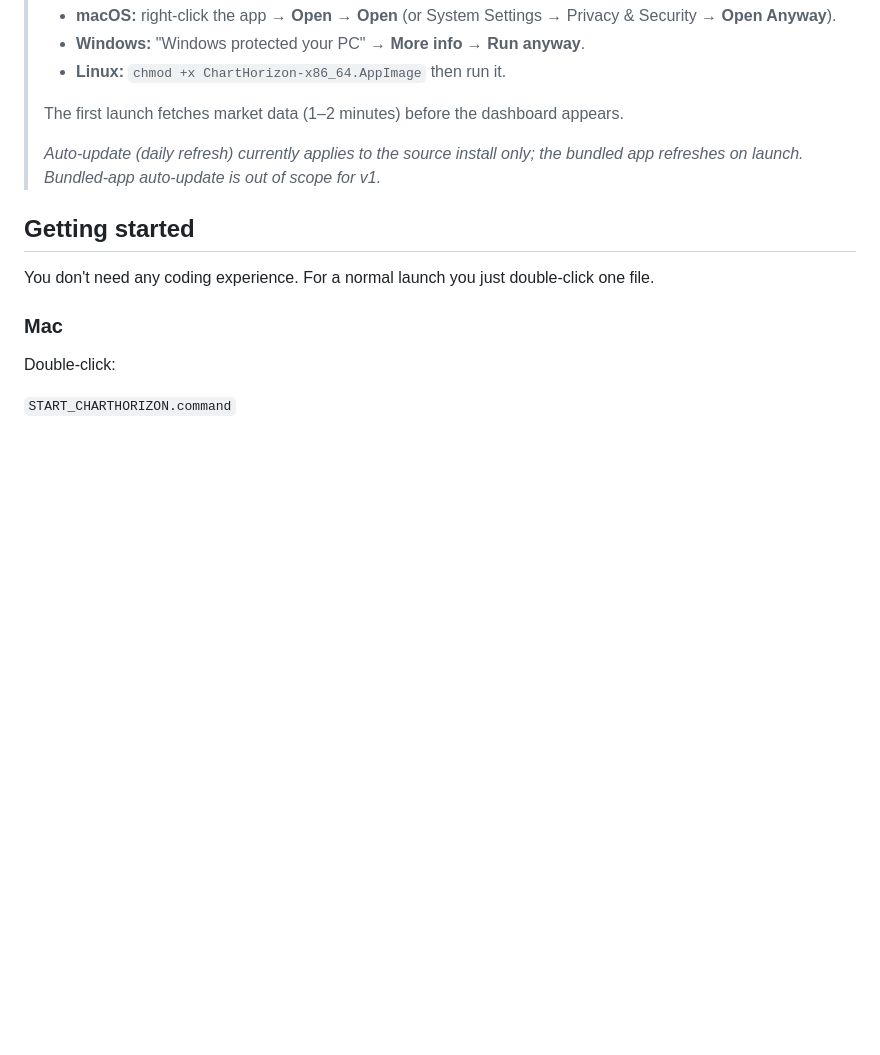
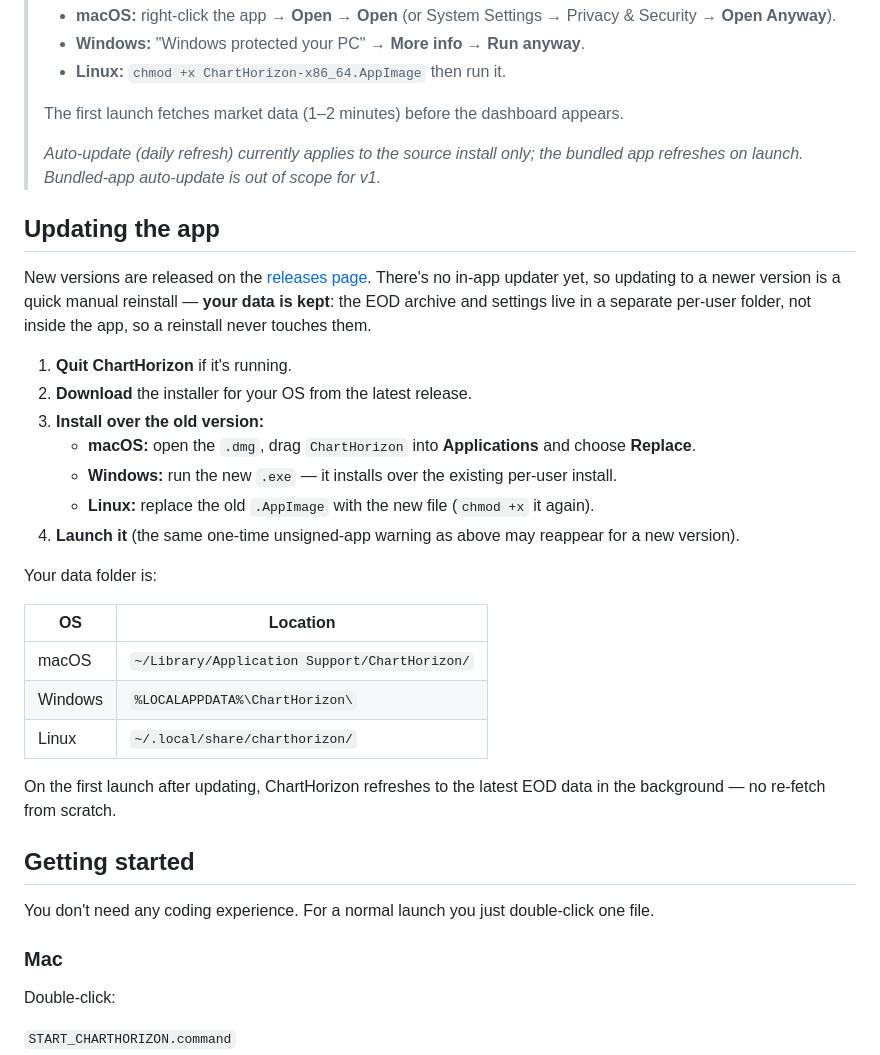
Before and after one commit to ChartHorizon/charthorizon, a Markdown page: README.md, the part around the change. GitHub-like rendering; blank space fills up the shorter version.

Commit message:
docs(readme): add "Updating the app" section (manual reinstall, data preserved)
Co-Authored-By: Claude Opus 4.8 <noreply@anthropic.com>

```diff
--- a/README.md
+++ b/README.md
@@ -34,6 +34,28 @@ Download for your OS from the [latest release](https://github.com/ChartHorizon/c
 > The first launch fetches market data (1–2 minutes) before the dashboard appears.
 >
 > *Auto-update (daily refresh) currently applies to the source install only; the bundled app refreshes on launch. Bundled-app auto-update is out of scope for v1.*
+
+## Updating the app
+
+New versions are released on the [releases page](https://github.com/ChartHorizon/charthorizon/releases/latest). There's no in-app updater yet, so updating to a newer version is a quick manual reinstall — **your data is kept**: the EOD archive and settings live in a separate per-user folder, not inside the app, so a reinstall never touches them.
+
+1. **Quit ChartHorizon** if it's running.
+2. **Download** the installer for your OS from the latest release.
+3. **Install over the old version:**
+   - **macOS:** open the `.dmg`, drag `ChartHorizon` into **Applications** and choose **Replace**.
+   - **Windows:** run the new `.exe` — it installs over the existing per-user install.
+   - **Linux:** replace the old `.AppImage` with the new file (`chmod +x` it again).
+4. **Launch it** (the same one-time unsigned-app warning as above may reappear for a new version).
+
+Your data folder is:
+
+| OS | Location |
+|----|----------|
+| macOS | `~/Library/Application Support/ChartHorizon/` |
+| Windows | `%LOCALAPPDATA%\ChartHorizon\` |
+| Linux | `~/.local/share/charthorizon/` |
+
+On the first launch after updating, ChartHorizon refreshes to the latest EOD data in the background — no re-fetch from scratch.
 
 ## Getting started
 
```
